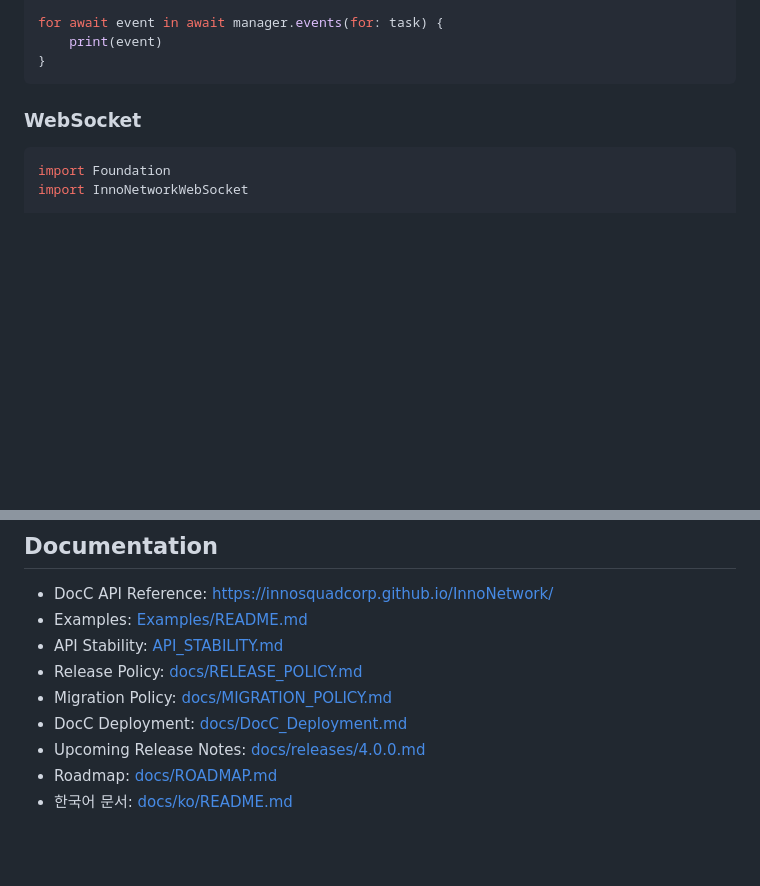
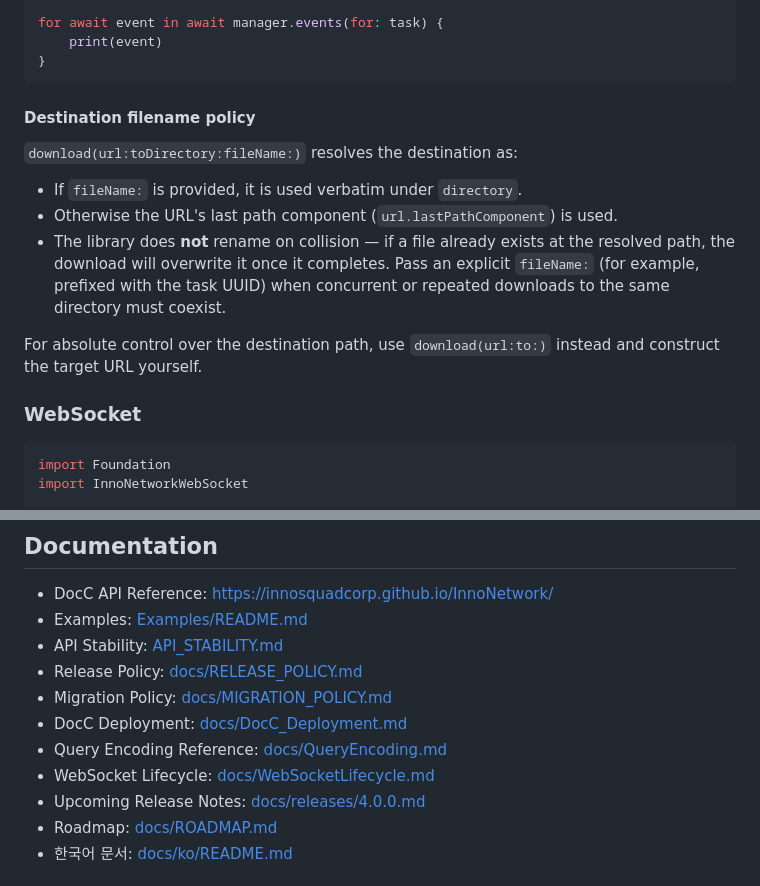
Before and after one commit to InnoSquadCorp/InnoNetwork, a Markdown page: README.md, 2 parts joined by grey strips. GitHub-like rendering; blank space fills up the shorter version.

````diff
--- a/README.md
+++ b/README.md
@@ -75,6 +75,20 @@ for await event in await manager.events(for: task) {
     print(event)
 }
 ```
+
+#### Destination filename policy
+
+`download(url:toDirectory:fileName:)` resolves the destination as:
+
+- If `fileName:` is provided, it is used verbatim under `directory`.
+- Otherwise the URL's last path component (`url.lastPathComponent`) is used.
+- The library does **not** rename on collision — if a file already exists at the resolved
+  path, the download will overwrite it once it completes. Pass an explicit `fileName:` (for
+  example, prefixed with the task UUID) when concurrent or repeated downloads to the same
+  directory must coexist.
+
+For absolute control over the destination path, use `download(url:to:)` instead and
+construct the target URL yourself.
 
 ### WebSocket
 
@@ -316,6 +330,8 @@ Operational items to verify before shipping a client built on InnoNetwork.
 - Release Policy: [docs/RELEASE_POLICY.md](docs/RELEASE_POLICY.md)
 - Migration Policy: [docs/MIGRATION_POLICY.md](docs/MIGRATION_POLICY.md)
 - DocC Deployment: [docs/DocC_Deployment.md](docs/DocC_Deployment.md)
+- Query Encoding Reference: [docs/QueryEncoding.md](docs/QueryEncoding.md)
+- WebSocket Lifecycle: [docs/WebSocketLifecycle.md](docs/WebSocketLifecycle.md)
 - Upcoming Release Notes: [docs/releases/4.0.0.md](docs/releases/4.0.0.md)
 - Roadmap: [docs/ROADMAP.md](docs/ROADMAP.md)
 - 한국어 문서: [docs/ko/README.md](docs/ko/README.md)
````
Also changed, not shown: docs/QueryEncoding.md (added, +122 -0 lines), docs/WebSocketLifecycle.md (added, +128 -0 lines).
